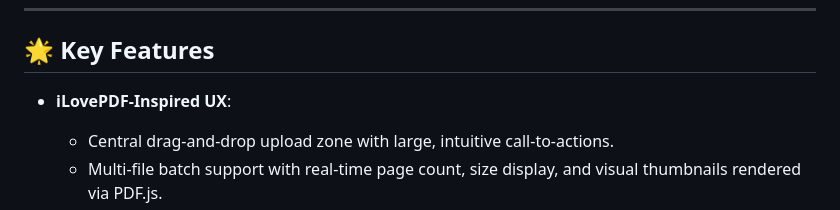
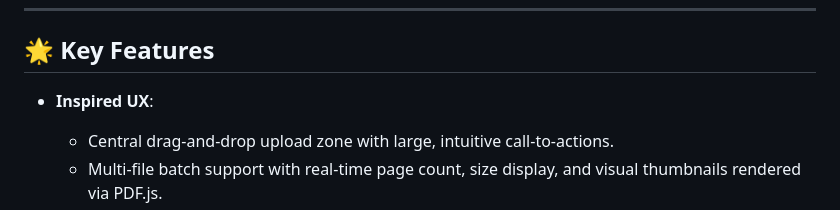
Before and after one commit to PipetteGh/Peter-Borngreat-Mensah-PDF-Compressor-Open-Source, a Markdown page: README.md, the part around the change. Rendered like a GitHub page.

```diff
--- a/README.md
+++ b/README.md
@@ -8,7 +8,7 @@ Borngreat PDF Compressor allows users to upload any PDF document, customize the
 
 ## 🌟 Key Features
 
-- **iLovePDF-Inspired UX**:
+- **Inspired UX**:
   - Central drag-and-drop upload zone with large, intuitive call-to-actions.
   - Multi-file batch support with real-time page count, size display, and visual thumbnails rendered via PDF.js.
   - Real-time compression progress tracker with stage updates ("Optimizing page X of Y", "Quantizing streams").
```
